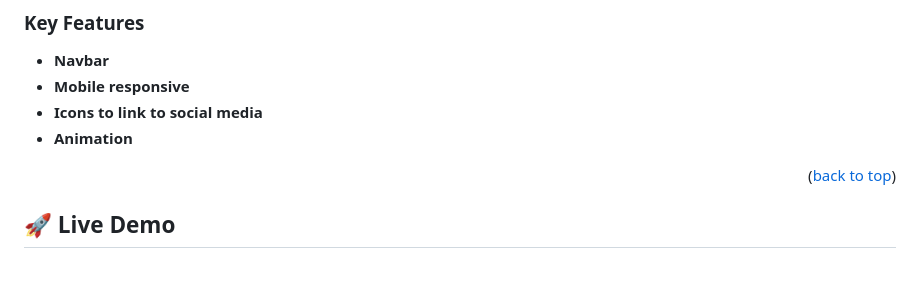
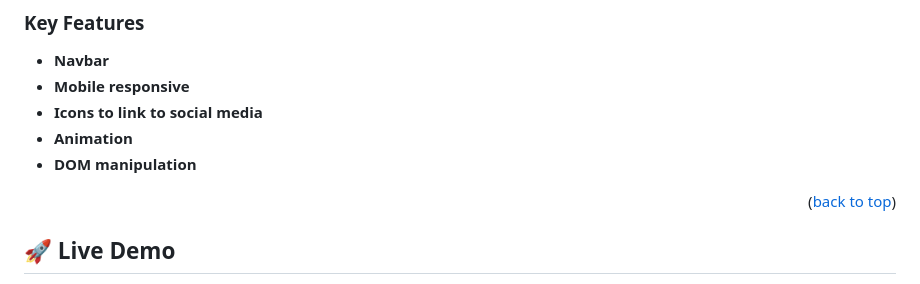
Before and after one commit to Bifabig/personal-portfolio-microverse, a Markdown page: README.md, the part around the change. GitHub-like rendering.

Commit message:
Update README.md
Added DOM to features section.

```diff
--- a/README.md
+++ b/README.md
@@ -87,6 +87,7 @@ After you're finished please remove all the comments and instructions!
 - **Mobile responsive**
 - **Icons to link to social media**
 - **Animation**
+- **DOM manipulation**
 
 <!-- > Describe between 1-3 key features of the application. -->
 
```
